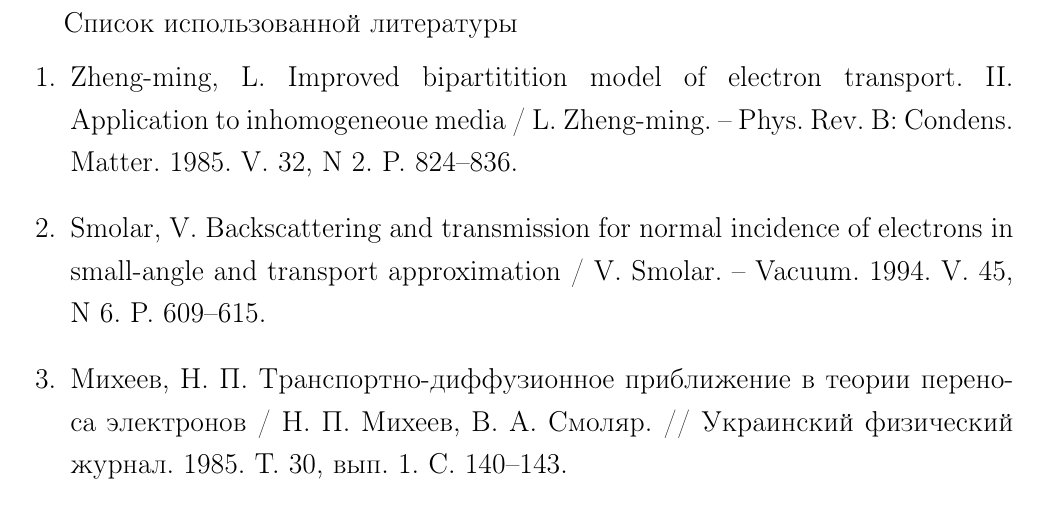
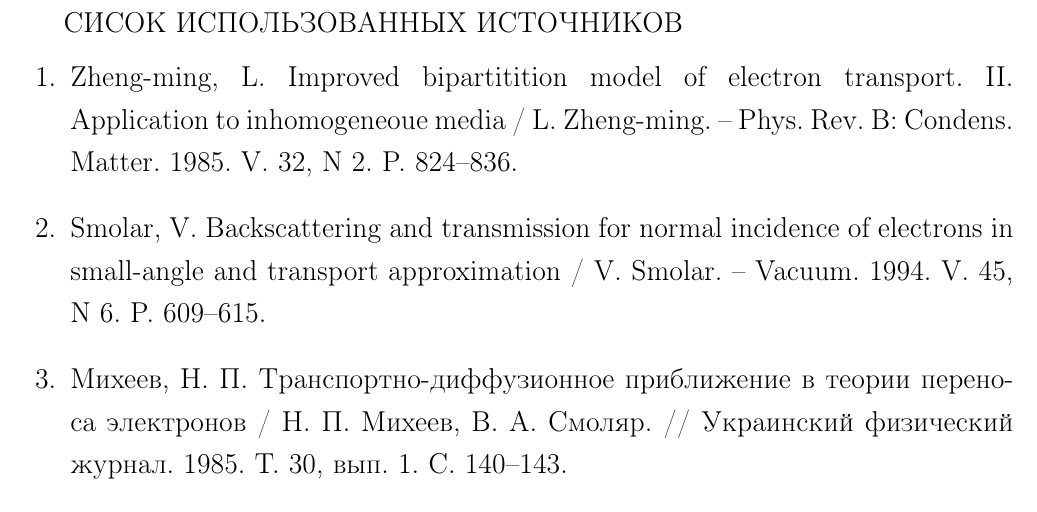
Before and after one commit to teslotank/diplom, a LaTeX thesis (00-diploma.tex, which reads 09-lit.tex): part of page 31 of 33, cut at the place of the change. Compiled offline with pdfLaTeX.

Commit message:
pomenyl litru

```diff
--- a/09-lit.tex
+++ b/09-lit.tex
@@ -1,5 +1,5 @@
 \addcontentsline{toc}{chapter}{Список использованной литературы}
-\def\bibname{Список использованной литературы}
+\def\bibname{СИСОК ИСПОЛЬЗОВАННЫХ ИСТОЧНИКОВ}
 \begin{thebibliography}{99}
 
 \bibitem{zheng-ming} Zheng-ming,~L. Improved bipartitition model of electron
```
